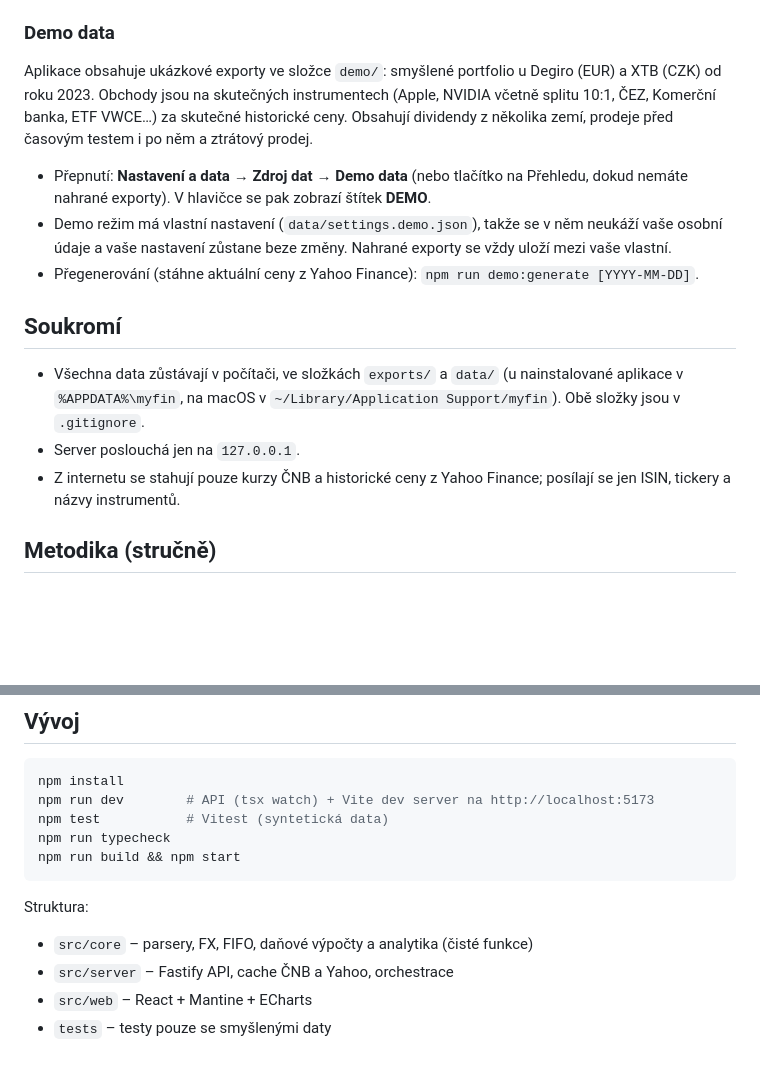
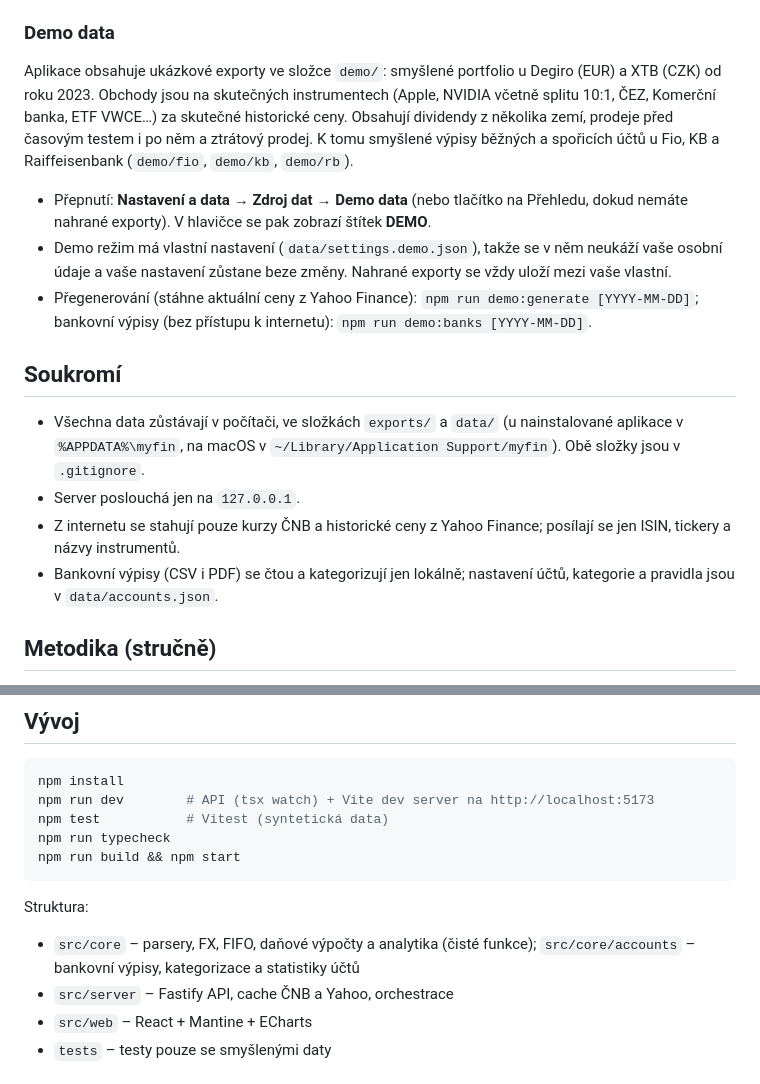
Before and after one commit to cepakst/myfin, a Markdown page: README.md, 2 parts joined by grey strips. GitHub-like rendering; blank space fills up the shorter version.

```diff
--- a/README.md
+++ b/README.md
@@ -104,17 +119,18 @@ Soubory z exportní složky, které na rozhodnutí čekají, jsou v Nastavení o
 
 ### Demo data
 
-Aplikace obsahuje ukázkové exporty ve složce `demo/`: smyšlené portfolio u Degiro (EUR) a XTB (CZK) od roku 2023. Obchody jsou na skutečných instrumentech (Apple, NVIDIA včetně splitu 10:1, ČEZ, Komerční banka, ETF VWCE…) za skutečné historické ceny. Obsahují dividendy z několika zemí, prodeje před časovým testem i po něm a ztrátový prodej.
+Aplikace obsahuje ukázkové exporty ve složce `demo/`: smyšlené portfolio u Degiro (EUR) a XTB (CZK) od roku 2023. Obchody jsou na skutečných instrumentech (Apple, NVIDIA včetně splitu 10:1, ČEZ, Komerční banka, ETF VWCE…) za skutečné historické ceny. Obsahují dividendy z několika zemí, prodeje před časovým testem i po něm a ztrátový prodej. K tomu smyšlené výpisy běžných a spořicích účtů u Fio, KB a Raiffeisenbank (`demo/fio`, `demo/kb`, `demo/rb`).
 
 - Přepnutí: **Nastavení a data → Zdroj dat → Demo data** (nebo tlačítko na Přehledu, dokud nemáte nahrané exporty). V hlavičce se pak zobrazí štítek **DEMO**.
 - Demo režim má vlastní nastavení (`data/settings.demo.json`), takže se v něm neukáží vaše osobní údaje a vaše nastavení zůstane beze změny. Nahrané exporty se vždy uloží mezi vaše vlastní.
-- Přegenerování (stáhne aktuální ceny z Yahoo Finance): `npm run demo:generate [YYYY-MM-DD]`.
+- Přegenerování (stáhne aktuální ceny z Yahoo Finance): `npm run demo:generate [YYYY-MM-DD]`; bankovní výpisy (bez přístupu k internetu): `npm run demo:banks [YYYY-MM-DD]`.
 
 ## Soukromí
 
 - Všechna data zůstávají v počítači, ve složkách `exports/` a `data/` (u nainstalované aplikace v `%APPDATA%\myfin`, na macOS v `~/Library/Application Support/myfin`). Obě složky jsou v `.gitignore`.
 - Server poslouchá jen na `127.0.0.1`.
 - Z internetu se stahují pouze kurzy ČNB a historické ceny z Yahoo Finance; posílají se jen ISIN, tickery a názvy instrumentů.
+- Bankovní výpisy (CSV i PDF) se čtou a kategorizují jen lokálně; nastavení účtů, kategorie a pravidla jsou v `data/accounts.json`.
 
 ## Metodika (stručně)
 
@@ -140,7 +156,7 @@ npm run build && npm start
 
 Struktura:
 
-- `src/core` – parsery, FX, FIFO, daňové výpočty a analytika (čisté funkce)
+- `src/core` – parsery, FX, FIFO, daňové výpočty a analytika (čisté funkce); `src/core/accounts` – bankovní výpisy, kategorizace a statistiky účtů
 - `src/server` – Fastify API, cache ČNB a Yahoo, orchestrace
 - `src/web` – React + Mantine + ECharts
 - `tests` – testy pouze se smyšlenými daty
```
Also changed, not shown: other parts of README.md (+17 -2 lines), docs/screenshot-accounts.png (added), docs/screenshot.png.
